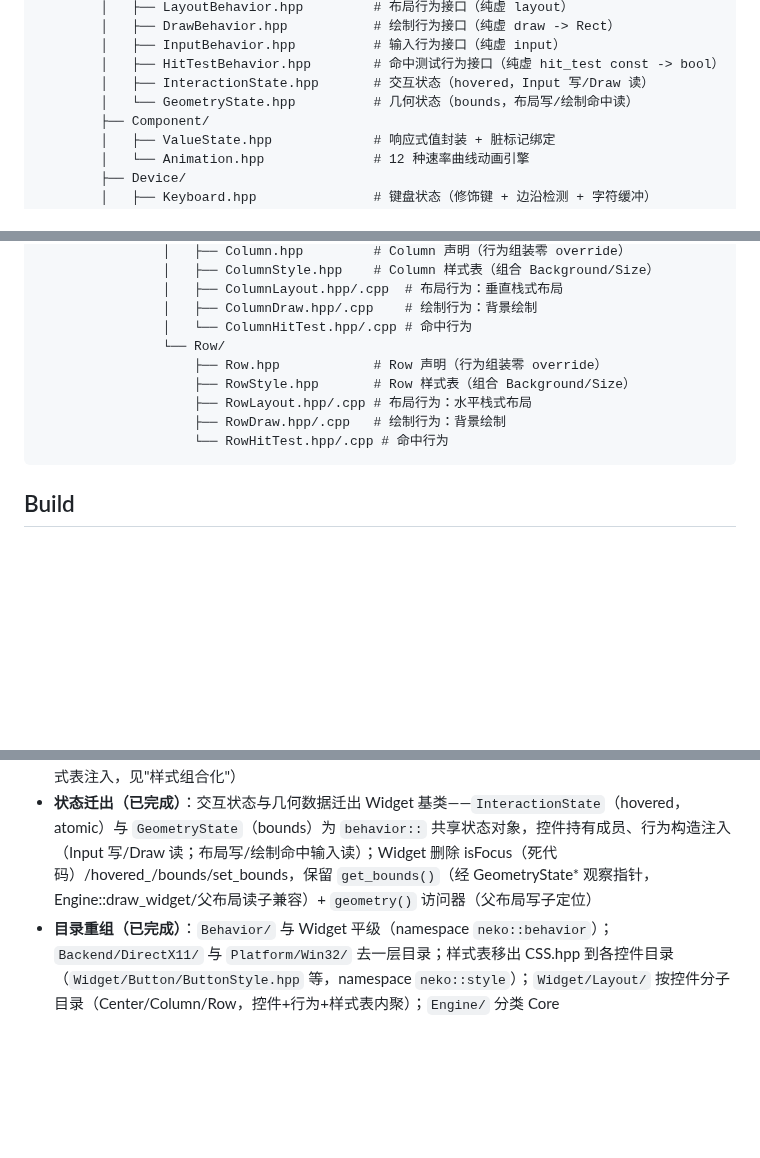
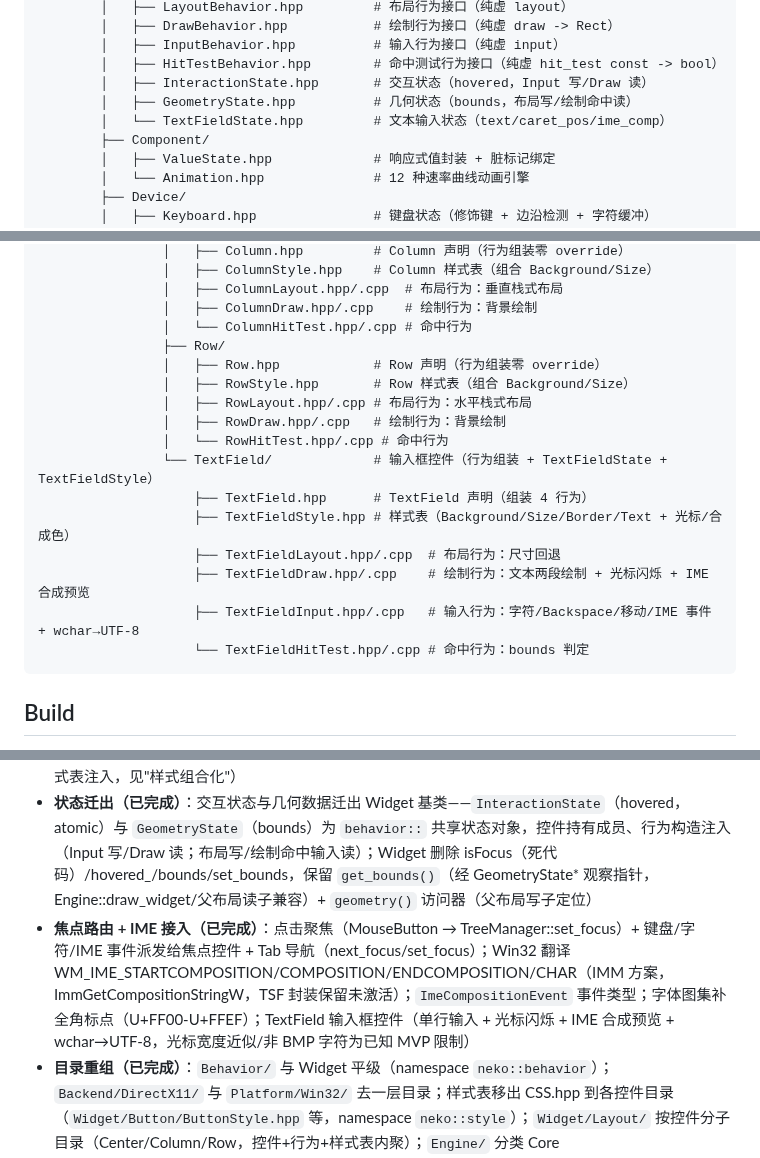
Before and after one commit to 1992724048/NekoUI, a Markdown page: AGENTS.md, 3 parts joined by grey strips. Drawn GitHub-style; blank space fills up the shorter version.

Commit message:
docs: 同步 AGENTS.md（TextField 控件 + IME 接入 + 焦点路由 + Source Tree）

````diff
--- a/AGENTS.md
+++ b/AGENTS.md
@@ -163,7 +163,8 @@ NekoUI/                                    ← 项目根（.slnx, AGENTS.md, .cl
         │   ├── InputBehavior.hpp          # 输入行为接口（纯虚 input）
         │   ├── HitTestBehavior.hpp        # 命中测试行为接口（纯虚 hit_test const -> bool）
         │   ├── InteractionState.hpp       # 交互状态（hovered，Input 写/Draw 读）
-        │   └── GeometryState.hpp          # 几何状态（bounds，布局写/绘制命中读）
+        │   ├── GeometryState.hpp          # 几何状态（bounds，布局写/绘制命中读）
+        │   └── TextFieldState.hpp         # 文本输入状态（text/caret_pos/ime_comp）
         ├── Component/
         │   ├── ValueState.hpp             # 响应式值封装 + 脏标记绑定
         │   └── Animation.hpp              # 12 种速率曲线动画引擎
@@ -217,12 +217,19 @@ NekoUI/                                    ← 项目根（.slnx, AGENTS.md, .cl
                 │   ├── ColumnLayout.hpp/.cpp  # 布局行为：垂直栈式布局
                 │   ├── ColumnDraw.hpp/.cpp    # 绘制行为：背景绘制
                 │   └── ColumnHitTest.hpp/.cpp # 命中行为
-                └── Row/
-                    ├── Row.hpp            # Row 声明（行为组装零 override）
-                    ├── RowStyle.hpp       # Row 样式表（组合 Background/Size）
-                    ├── RowLayout.hpp/.cpp # 布局行为：水平栈式布局
-                    ├── RowDraw.hpp/.cpp   # 绘制行为：背景绘制
-                    └── RowHitTest.hpp/.cpp # 命中行为
+                ├── Row/
+                │   ├── Row.hpp            # Row 声明（行为组装零 override）
+                │   ├── RowStyle.hpp       # Row 样式表（组合 Background/Size）
+                │   ├── RowLayout.hpp/.cpp # 布局行为：水平栈式布局
+                │   ├── RowDraw.hpp/.cpp   # 绘制行为：背景绘制
+                │   └── RowHitTest.hpp/.cpp # 命中行为
+                └── TextField/             # 输入框控件（行为组装 + TextFieldState + TextFieldStyle）
+                    ├── TextField.hpp      # TextField 声明（组装 4 行为）
+                    ├── TextFieldStyle.hpp # 样式表（Background/Size/Border/Text + 光标/合成色）
+                    ├── TextFieldLayout.hpp/.cpp  # 布局行为：尺寸回退
+                    ├── TextFieldDraw.hpp/.cpp    # 绘制行为：文本两段绘制 + 光标闪烁 + IME 合成预览
+                    ├── TextFieldInput.hpp/.cpp   # 输入行为：字符/Backspace/移动/IME 事件 + wchar→UTF-8
+                    └── TextFieldHitTest.hpp/.cpp # 命中行为：bounds 判定
 ```
 
 ## Build
@@ -338,6 +345,7 @@ NekoUI/                                    ← 项目根（.slnx, AGENTS.md, .cl
 - **布局下放（已完成）**：布局计算曾从 Engine 集中式 Renderer 下放到各 Widget——Widget 基类新增 `layout()` 虚方法，Column/Row/Center 各自实现子节点定位逻辑，Button 实现自身尺寸计算，`horizontal_` 成员从 Widget 基类移除。`Engine::render_frame` 每帧调用 `root->layout({0,0,w,h})`（草稿期每帧全量布局）驱动布局阶段
 - **行为组件化（已完成）**：Widget 行为拆分——Task 1 行为接口层（`Behavior/`：Behavior 基类 + Layout/Draw/Input/HitTest 四接口，持 `Widget& owner_`，namespace `neko::behavior`）；Task 2 Widget 基类改造（4 虚方法默认实现遍历 `behaviors_` 容器按类型委托、`add_behavior<T>()` 组装模板、`hovered_` 提升为 atomic 交互状态修复跨线程病灶、删除 build/event 空壳及全部调用点）；Task 3/4 全部控件重构为行为组装零 override（Button 四行为 + Column/Row/Center 各三行为），全部旧 cpp 删除、vcxproj/filters 同步。**新控件开发 = 组合行为 + 数据，不再 override 虚方法**（样式经组合样式表注入，见"样式组合化"）
 - **状态迁出（已完成）**：交互状态与几何数据迁出 Widget 基类——`InteractionState`（hovered，atomic）与 `GeometryState`（bounds）为 `behavior::` 共享状态对象，控件持有成员、行为构造注入（Input 写/Draw 读；布局写/绘制命中输入读）；Widget 删除 isFocus（死代码）/hovered_/bounds/set_bounds，保留 `get_bounds()`（经 GeometryState* 观察指针，Engine::draw_widget/父布局读子兼容）+ `geometry()` 访问器（父布局写子定位）
+- **焦点路由 + IME 接入（已完成）**：点击聚焦（MouseButton → TreeManager::set_focus）+ 键盘/字符/IME 事件派发给焦点控件 + Tab 导航（next_focus/set_focus）；Win32 翻译 WM_IME_STARTCOMPOSITION/COMPOSITION/ENDCOMPOSITION/CHAR（IMM 方案，ImmGetCompositionStringW，TSF 封装保留未激活）；`ImeCompositionEvent` 事件类型；字体图集补全角标点（U+FF00-U+FFEF）；TextField 输入框控件（单行输入 + 光标闪烁 + IME 合成预览 + wchar→UTF-8，光标宽度近似/非 BMP 字符为已知 MVP 限制）
 - **目录重组（已完成）**：`Behavior/` 与 Widget 平级（namespace `neko::behavior`）；`Backend/DirectX11/` 与 `Platform/Win32/` 去一层目录；样式表移出 CSS.hpp 到各控件目录（`Widget/Button/ButtonStyle.hpp` 等，namespace `neko::style`）；`Widget/Layout/` 按控件分子目录（Center/Column/Row，控件+行为+样式表内聚）；`Engine/` 分类 Core（Engine/Context/MutableWidget）/Tree（TreeManager/WidgetBuilder/WidgetVisitor/HitTester）/Runtime（MsgPump/RenderScheduler/InvalidationTracker/EventRouter）；vcxproj/filters 全条目重写
 - **抽象层砍除（已完成）**：按 YAGNI 移除 `neko::platform` 平台抽象层（基类/单例/工厂注册宏）与 `neko::backend` 渲染抽象层（策略基类），`Win32` 与 `DirectX11` 成为直接实现（无基类、无 override），`handle_message` 改非静态成员方法；初始主题推送从 Engine 构造移至 main.cpp（`win32->query_theme()` 经 MsgPump push）；`Widget::draw` 签名改 `backend::DirectX11&`（Widget.hpp 前置声明避免 D3D11 头渗透）；净减 321 行；顺带修复 Engine 构造 use-after-move 潜在 bug 与 DirectX11 Rule of Five
 - **所有权模型改造（已完成）**：Engine 以 `shared_ptr` 拥有全部子系统（context/backend/invalidation/tree_manager/widget_builder/hit_tester/render_scheduler/msg_pump/event_router），所有观察者改持 `weak_ptr`（EventRouter 7 个依赖、HitTester/WidgetBuilder 的 tree、RenderScheduler 的 invalidation、Context 的 tree_manager、Widget 的 context_、MsgPump handler 捕获的 router）——无 shared_ptr 环；各使用点 lock + 判空（lock 失败安全降级：丢弃事件/返回 nullopt/构造孤儿控件，不 UB）。`Context` 增加 `enable_shared_from_this` 基类供 TreeManager 填充 `Widget::context_`；`Widget::build<T>` 的树锁改经 `context->tree_manager.lock()->mutex_` 获取；构造回调统一改 lambda（`std::bind` 清除）
````
Also changed, not shown: other parts of AGENTS.md (+1 -2 lines).
